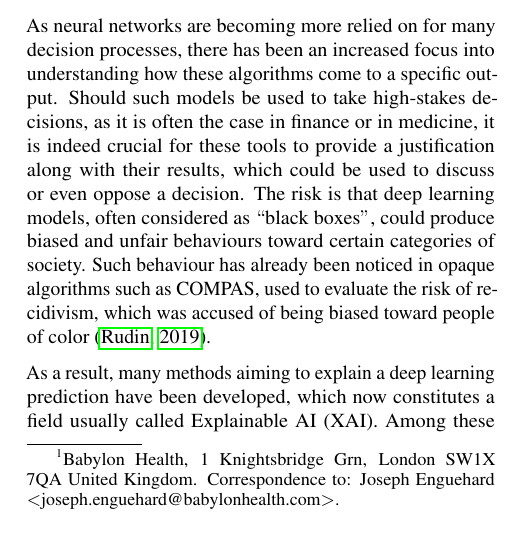
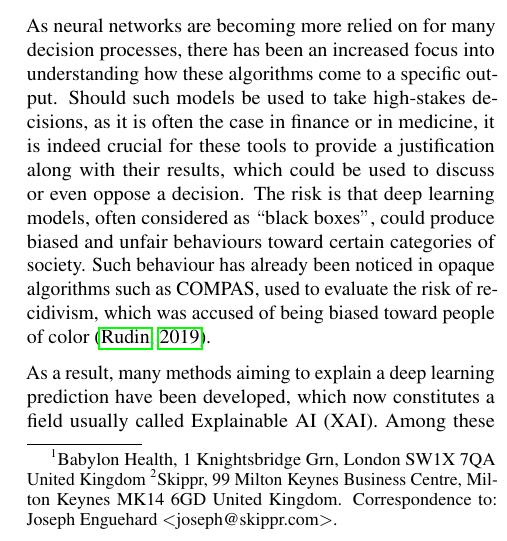
Before and after one commit to josephenguehard/time_interpret, a LaTeX paper (docs/paper/main.tex): part of one column of page 1 of 7, cut so that both start at the same text. Compiled offline with pdfLaTeX.

Commit message:
Add skippr affiliation

```diff
--- a/docs/paper/main.tex
+++ b/docs/paper/main.tex
@@ -117,4 +115,6 @@
-\icmlcorrespondingauthor{Joseph Enguehard}{joseph.enguehard@babylonhealth.com}
+\icmlaffiliation{babylon}{Babylon Health, 1 Knightsbridge Grn, London SW1X 7QA United Kingdom}
+\icmlaffiliation{skippr}{Skippr, 99 Milton Keynes Business Centre, Milton Keynes MK14 6GD United Kingdom}
+\icmlcorrespondingauthor{Joseph Enguehard}{joseph@skippr.com}
 
 % You may provide any keywords that you
 % find helpful for describing your paper; these are used to populate
```
Also changed, not shown: docs/paper/main.tex (4 more changed lines).
